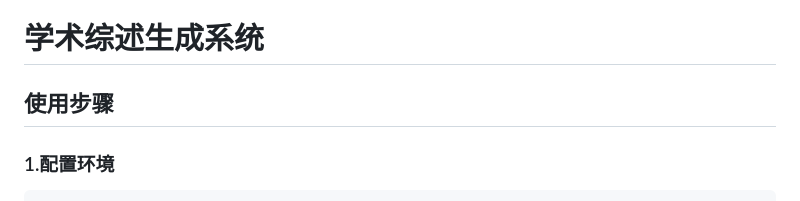
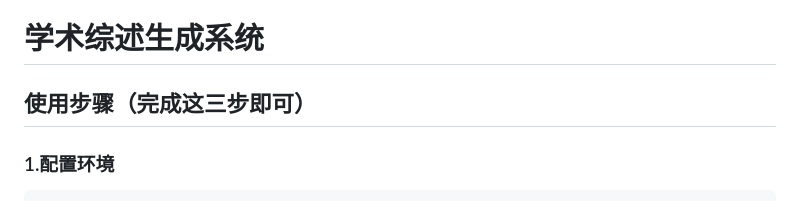
Before and after one commit to tubaii/overview_generation, a Markdown page: README.md, the part around the change. Drawn GitHub-style.

````diff
--- a/README.md
+++ b/README.md
@@ -1,5 +1,5 @@
 # 学术综述生成系统
-## 使用步骤
+## 使用步骤（完成这三步即可）
 
 ### 1.配置环境
 ```
````
